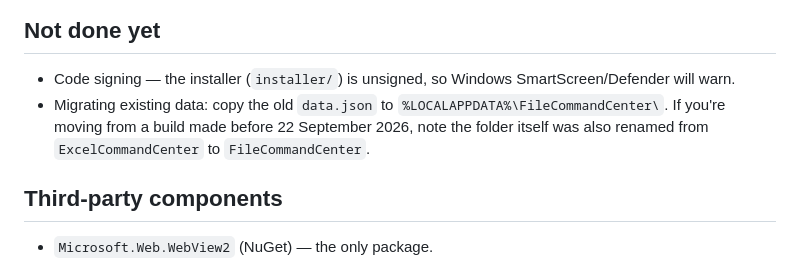
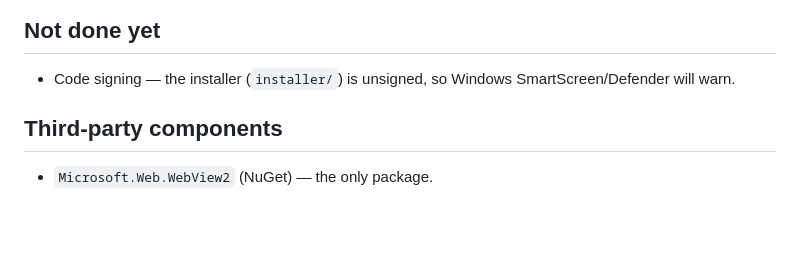
Before and after one commit to BahneGork/file-command-center, a Markdown page: desktop/README.md, the part around the change. Rendered like a GitHub page; blank space fills up the shorter version.

Commit message:
Remove the data migration note from the desktop README
Nobody else has a build old enough to need it.

Co-Authored-By: Claude Opus 5.5 <noreply@anthropic.com>

```diff
--- a/desktop/README.md
+++ b/desktop/README.md
@@ -58,7 +58,5 @@ differs.
 
 ## Not done yet
 - Code signing — the installer (`installer/`) is unsigned, so Windows SmartScreen/Defender will warn.
-- Migrating existing data: copy the old `data.json` to `%LOCALAPPDATA%\FileCommandCenter\`. If you're moving from a build made before 22 September 2026, note the folder itself was also renamed from `ExcelCommandCenter` to `FileCommandCenter`.
-
 ## Third-party components
 - `Microsoft.Web.WebView2` (NuGet) — the only package.
```
